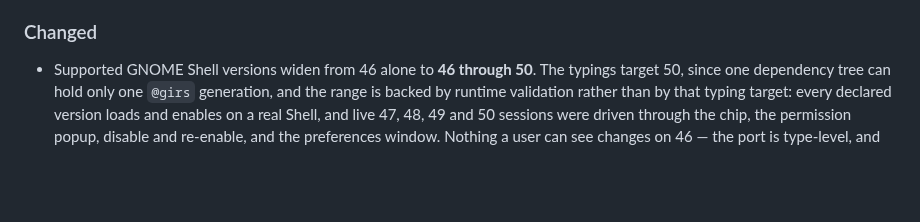
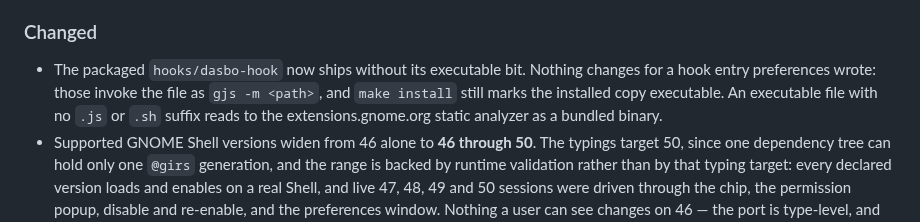
Before and after one commit to dasbo-dev/island-gnome, a Markdown page: CHANGELOG.md, the part around the change. Drawn GitHub-style; blank space fills up the shorter version.

```diff
--- a/CHANGELOG.md
+++ b/CHANGELOG.md
@@ -32,6 +32,11 @@ Nothing has been tagged yet. Everything below is on `main`.
 
 ### Changed
 
+- The packaged `hooks/dasbo-hook` now ships without its executable bit.
+  Nothing changes for a hook entry preferences wrote: those invoke the file
+  as `gjs -m <path>`, and `make install` still marks the installed copy
+  executable. An executable file with no `.js` or `.sh` suffix reads to the
+  extensions.gnome.org static analyzer as a bundled binary.
 - Supported GNOME Shell versions widen from 46 alone to **46 through 50**.
   The typings target 50, since one dependency tree can hold only one `@girs`
   generation, and the range is backed by runtime validation rather than by
```
Also changed, not shown: CONTRIBUTING.md (+31 -0 lines).
